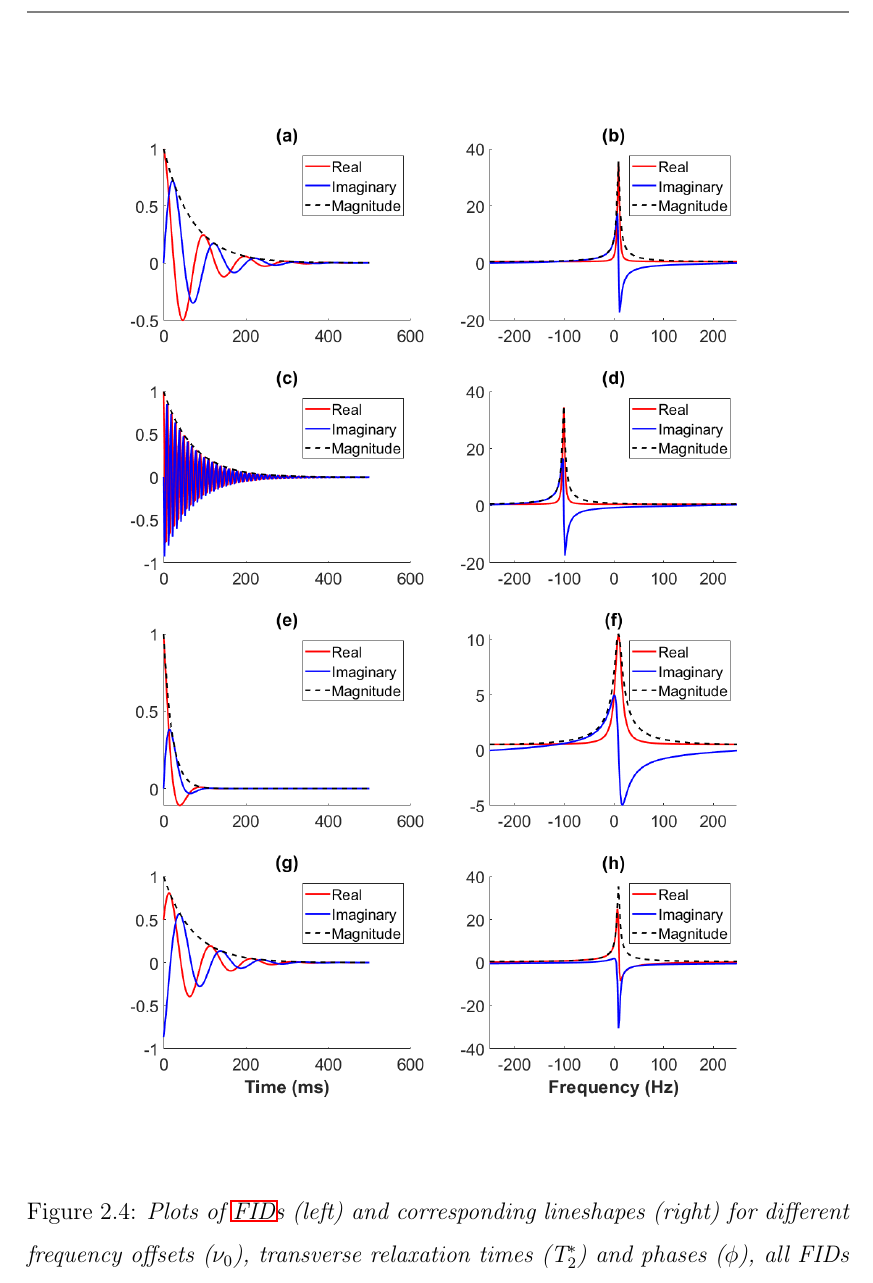
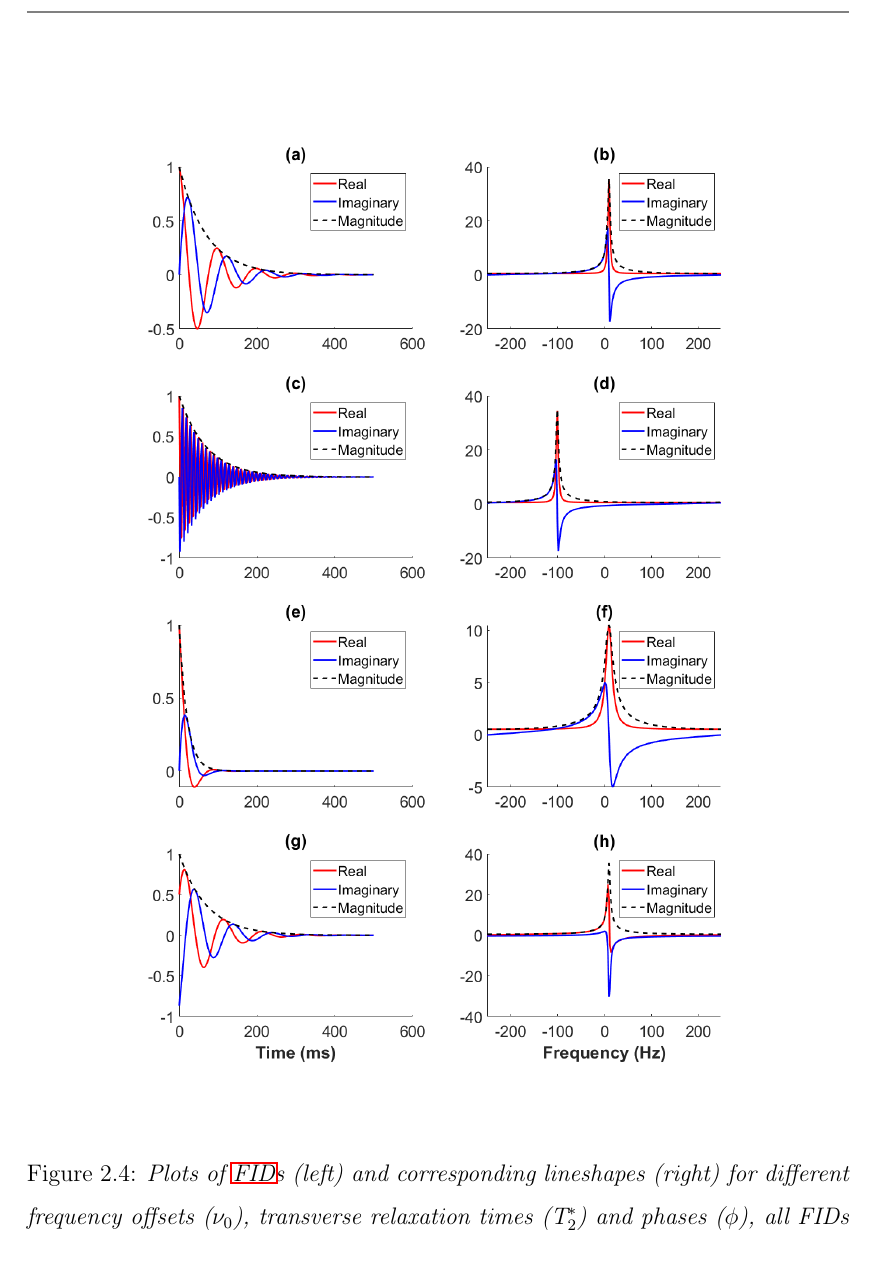
Before and after one commit to Daniel-Cocking/Thesis, a LaTeX thesis (Thesis.tex, which reads Chapters/Theory.tex): part of page 37 of 206, cut so that both start at the same text. Compiled offline with pdfLaTeX.

Commit message:
Printed Final (hopefully)

```diff
--- a/Chapters/Theory.tex
+++ b/Chapters/Theory.tex
@@ -236,7 +236,7 @@ This signal is described in the time-domain. To separate different frequency con
 
 \begin{figure}
     \centering
-    \includegraphics[width=0.9\textwidth]{Figures/Theory/FID_Lorentz.png}
+    \includegraphics[width=0.85\textwidth]{Figures/Theory/FID_Lorentz.png}
     \caption{\textit{Plots of \ac{FID}s (left) and corresponding lineshapes (right) for different frequency offsets ($\nu_0$), transverse relaxation times (T$_2^*$) and phases ($\phi$), all FIDs have an amplitude ($A$) of 1. The parameters for (a) and (b) are $\nu_0$=-10 Hz, T$_2^*$= 70 ms and $\phi$=0, one parameter is changed in each row. (c) and (d) have a different $\nu_0$ of +100 Hz. (e) and (f) have a shorter T$_2^*$ of 20 ms. (g) and (h) have a phase of $\phi$=-$\pi$/3.}}
     \label{fig:theory:FID_Lorentz}
 \end{figure}
```
